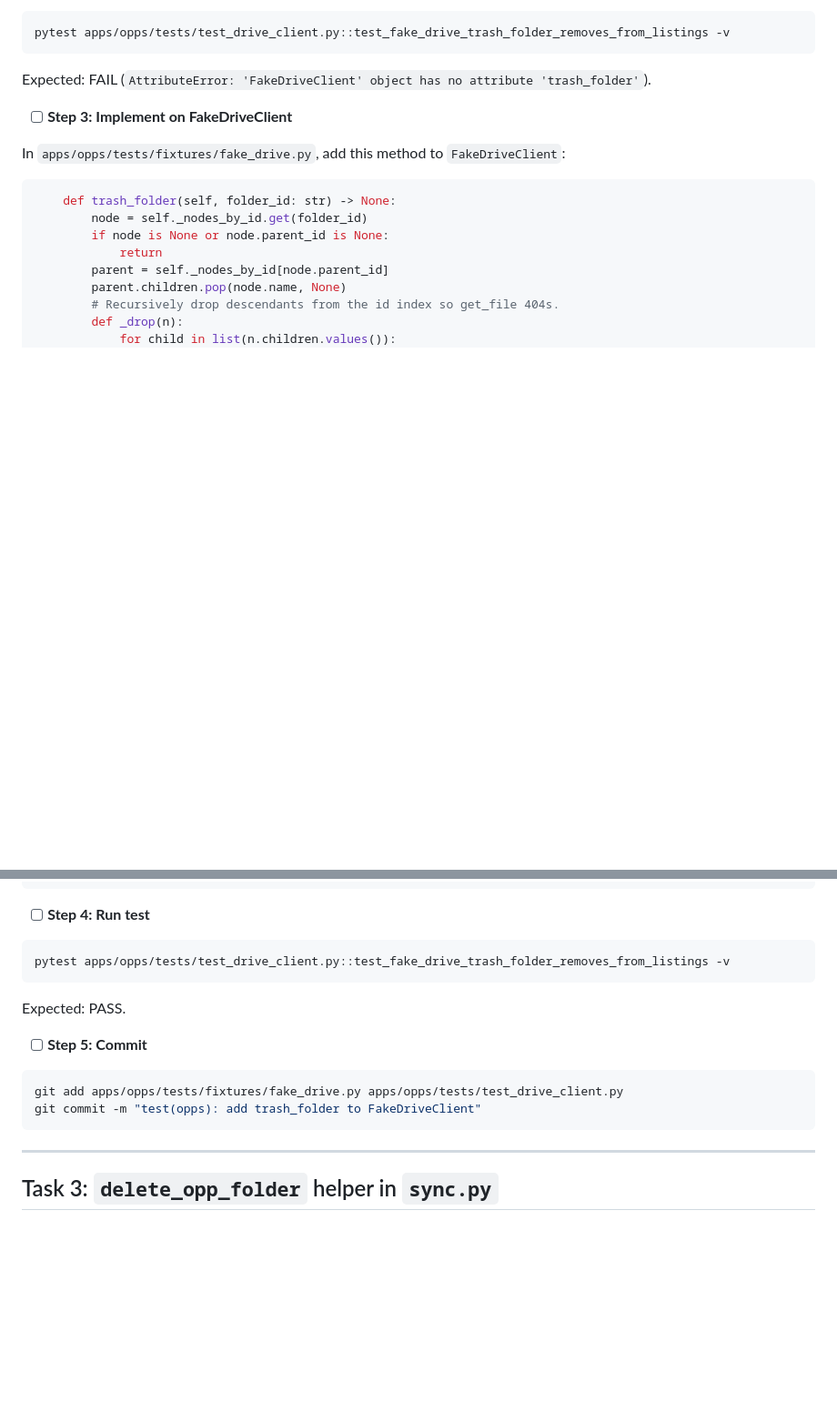
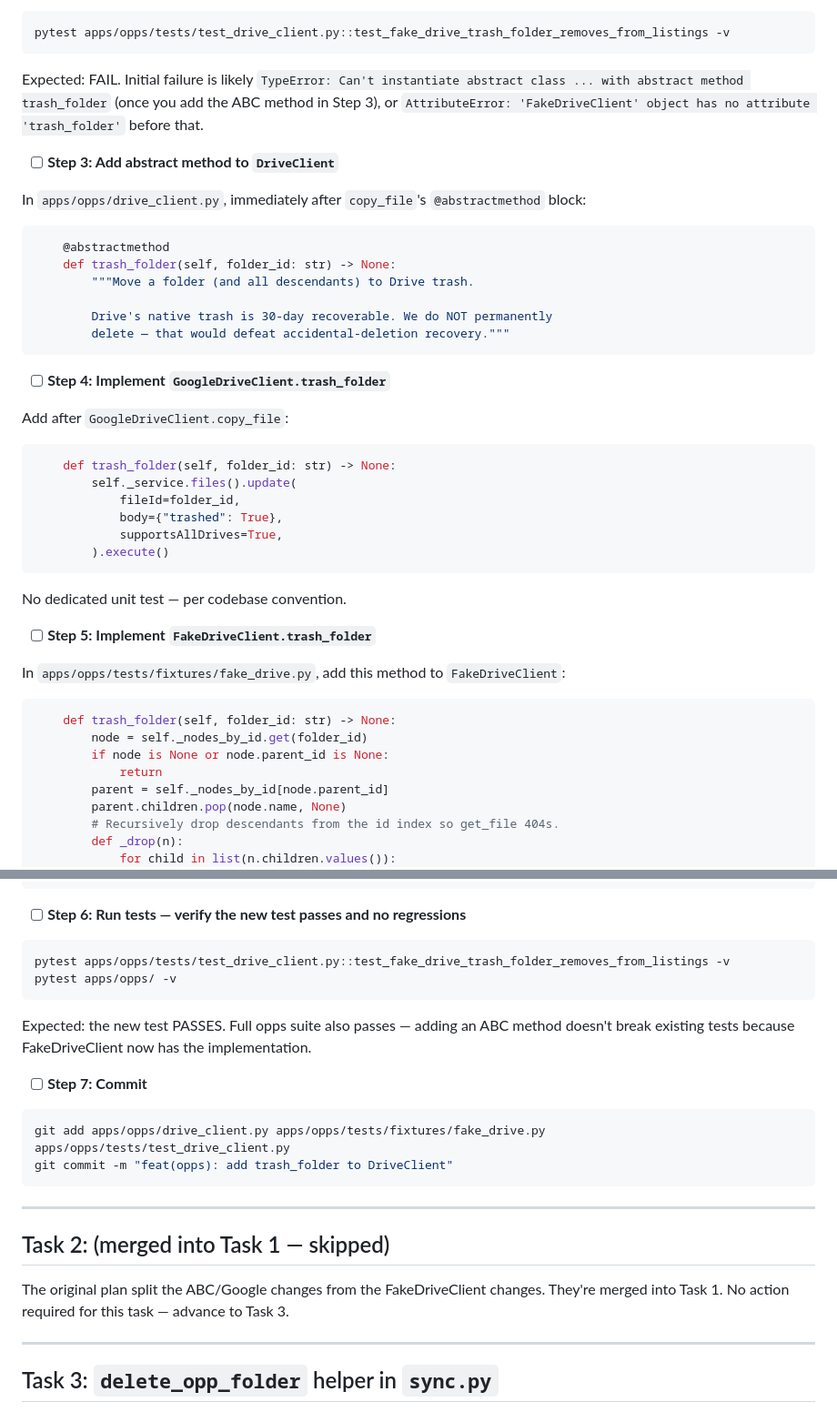
Before and after one commit to dimagi-internal/ace-web, a Markdown page: docs/plans/2026-04-17-turmeric-smoke-walkthrough.md, 2 parts joined by grey strips. Shown at 91% size. Drawn GitHub-style; blank space fills up the shorter version.

````diff
--- a/docs/plans/2026-04-17-turmeric-smoke-walkthrough.md
+++ b/docs/plans/2026-04-17-turmeric-smoke-walkthrough.md
@@ -154,9 +80,37 @@ def test_fake_drive_trash_folder_removes_from_listings():
 pytest apps/opps/tests/test_drive_client.py::test_fake_drive_trash_folder_removes_from_listings -v
 ```
 
-Expected: FAIL (`AttributeError: 'FakeDriveClient' object has no attribute 'trash_folder'`).
-
-- [ ] **Step 3: Implement on FakeDriveClient**
+Expected: FAIL. Initial failure is likely `TypeError: Can't instantiate abstract class ... with abstract method trash_folder` (once you add the ABC method in Step 3), or `AttributeError: 'FakeDriveClient' object has no attribute 'trash_folder'` before that.
+
+- [ ] **Step 3: Add abstract method to `DriveClient`**
+
+In `apps/opps/drive_client.py`, immediately after `copy_file`'s `@abstractmethod` block:
+
+```python
+    @abstractmethod
+    def trash_folder(self, folder_id: str) -> None:
+        """Move a folder (and all descendants) to Drive trash.
+
+        Drive's native trash is 30-day recoverable. We do NOT permanently
+        delete — that would defeat accidental-deletion recovery."""
+```
+
+- [ ] **Step 4: Implement `GoogleDriveClient.trash_folder`**
+
+Add after `GoogleDriveClient.copy_file`:
+
+```python
+    def trash_folder(self, folder_id: str) -> None:
+        self._service.files().update(
+            fileId=folder_id,
+            body={"trashed": True},
+            supportsAllDrives=True,
+        ).execute()
+```
+
+No dedicated unit test — per codebase convention.
+
+- [ ] **Step 5: Implement `FakeDriveClient.trash_folder`**
 
 In `apps/opps/tests/fixtures/fake_drive.py`, add this method to `FakeDriveClient`:
 
@@ -175,20 +129,27 @@ In `apps/opps/tests/fixtures/fake_drive.py`, add this method to `FakeDriveClient
         _drop(node)
 ```
 
-- [ ] **Step 4: Run test**
+- [ ] **Step 6: Run tests — verify the new test passes and no regressions**
 
 ```bash
 pytest apps/opps/tests/test_drive_client.py::test_fake_drive_trash_folder_removes_from_listings -v
-```
-
-Expected: PASS.
-
-- [ ] **Step 5: Commit**
-
-```bash
-git add apps/opps/tests/fixtures/fake_drive.py apps/opps/tests/test_drive_client.py
-git commit -m "test(opps): add trash_folder to FakeDriveClient"
-```
+pytest apps/opps/ -v
+```
+
+Expected: the new test PASSES. Full opps suite also passes — adding an ABC method doesn't break existing tests because FakeDriveClient now has the implementation.
+
+- [ ] **Step 7: Commit**
+
+```bash
+git add apps/opps/drive_client.py apps/opps/tests/fixtures/fake_drive.py apps/opps/tests/test_drive_client.py
+git commit -m "feat(opps): add trash_folder to DriveClient"
+```
+
+---
+
+## Task 2: (merged into Task 1 — skipped)
+
+The original plan split the ABC/Google changes from the FakeDriveClient changes. They're merged into Task 1. No action required for this task — advance to Task 3.
 
 ---
 
````
Also changed, not shown: other parts of docs/plans/2026-04-17-turmeric-smoke-walkthrough.md (+6 -80 lines).
